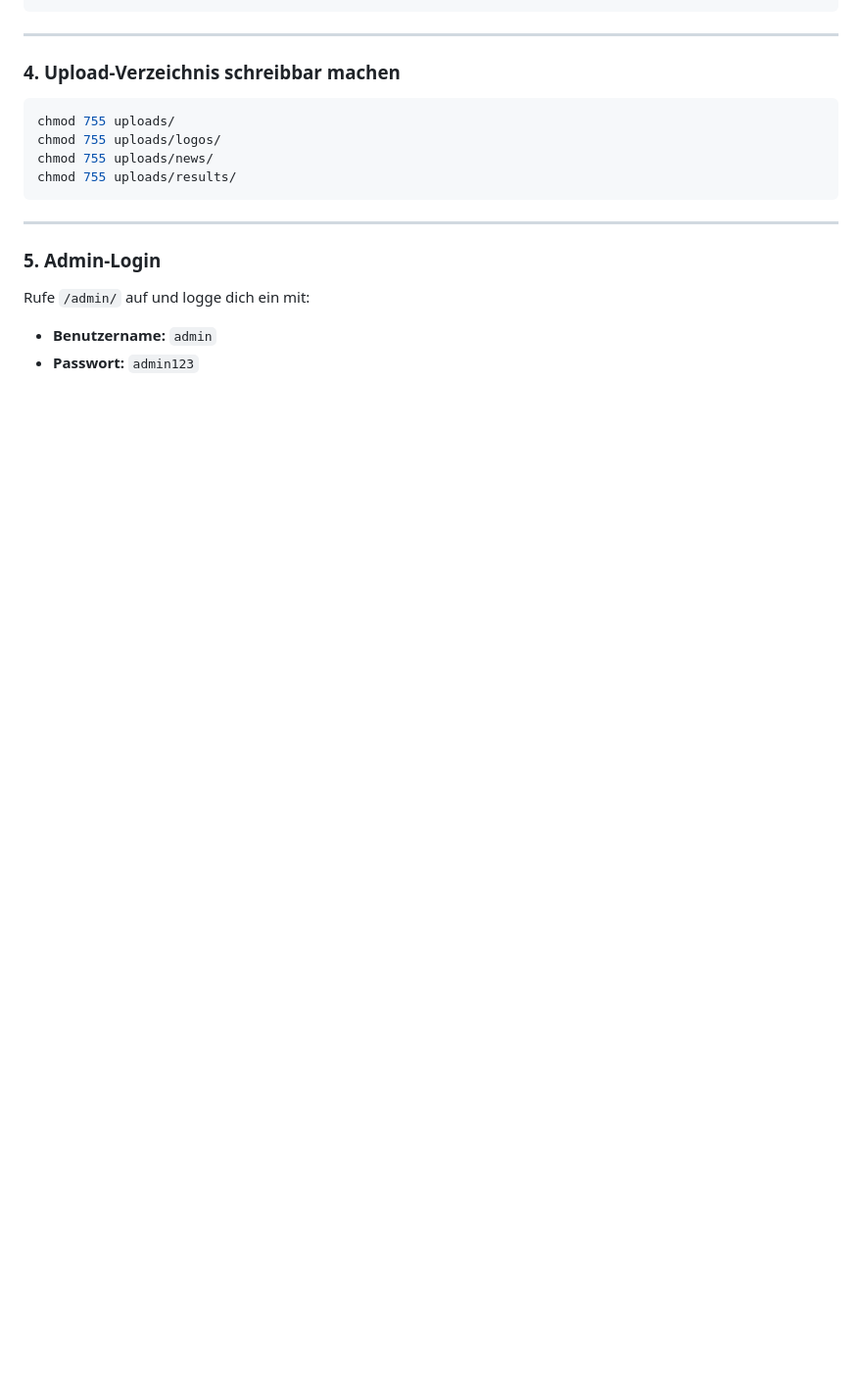
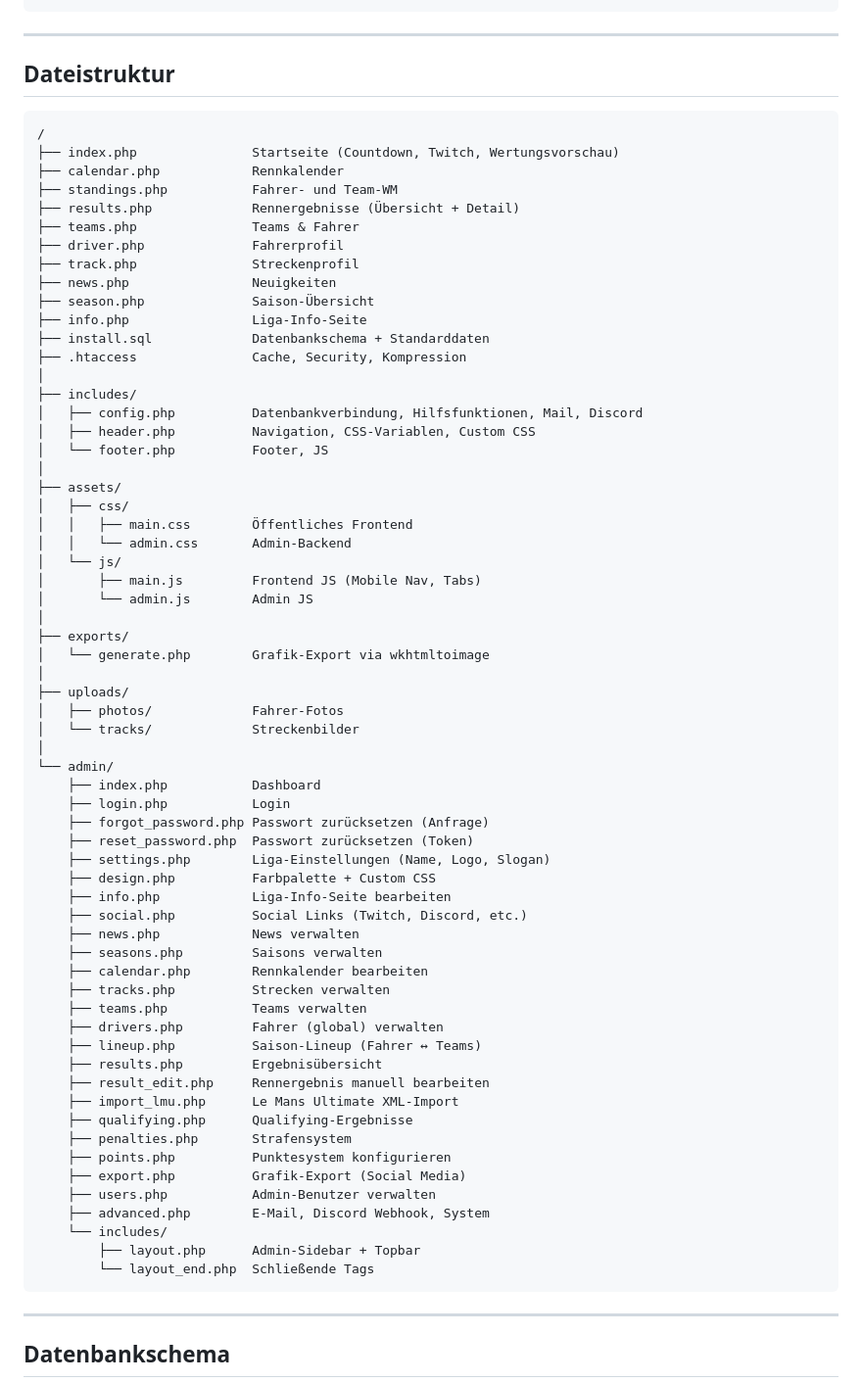
Before and after one commit to cbrauweiler/SimRacingManager, a Markdown page: README.md, the part around one of its changes. Shown at 98% size. Drawn GitHub-style; blank space fills up the shorter version.

````diff
--- a/README.md
+++ b/README.md
@@ -41,18 +65,74 @@ define('SITE_URL', '');            // Leer lassen wenn Root, sonst z.B. '/simrac
 
 ---
 
-### 4. Upload-Verzeichnis schreibbar machen
-```bash
-chmod 755 uploads/
-chmod 755 uploads/logos/
-chmod 755 uploads/news/
-chmod 755 uploads/results/
+## Dateistruktur
+
+```
+/
+├── index.php               Startseite (Countdown, Twitch, Wertungsvorschau)
+├── calendar.php            Rennkalender
+├── standings.php           Fahrer- und Team-WM
+├── results.php             Rennergebnisse (Übersicht + Detail)
+├── teams.php               Teams & Fahrer
+├── driver.php              Fahrerprofil
+├── track.php               Streckenprofil
+├── news.php                Neuigkeiten
+├── season.php              Saison-Übersicht
+├── info.php                Liga-Info-Seite
+├── install.sql             Datenbankschema + Standarddaten
+├── .htaccess               Cache, Security, Kompression
+│
+├── includes/
+│   ├── config.php          Datenbankverbindung, Hilfsfunktionen, Mail, Discord
+│   ├── header.php          Navigation, CSS-Variablen, Custom CSS
+│   └── footer.php          Footer, JS
+│
+├── assets/
+│   ├── css/
+│   │   ├── main.css        Öffentliches Frontend
+│   │   └── admin.css       Admin-Backend
+│   └── js/
+│       ├── main.js         Frontend JS (Mobile Nav, Tabs)
+│       └── admin.js        Admin JS
+│
+├── exports/
+│   └── generate.php        Grafik-Export via wkhtmltoimage
+│
+├── uploads/
+│   ├── photos/             Fahrer-Fotos
+│   └── tracks/             Streckenbilder
+│
+└── admin/
+    ├── index.php           Dashboard
+    ├── login.php           Login
+    ├── forgot_password.php Passwort zurücksetzen (Anfrage)
+    ├── reset_password.php  Passwort zurücksetzen (Token)
+    ├── settings.php        Liga-Einstellungen (Name, Logo, Slogan)
+    ├── design.php          Farbpalette + Custom CSS
+    ├── info.php            Liga-Info-Seite bearbeiten
+    ├── social.php          Social Links (Twitch, Discord, etc.)
+    ├── news.php            News verwalten
+    ├── seasons.php         Saisons verwalten
+    ├── calendar.php        Rennkalender bearbeiten
+    ├── tracks.php          Strecken verwalten
+    ├── teams.php           Teams verwalten
+    ├── drivers.php         Fahrer (global) verwalten
+    ├── lineup.php          Saison-Lineup (Fahrer ↔ Teams)
+    ├── results.php         Ergebnisübersicht
+    ├── result_edit.php     Rennergebnis manuell bearbeiten
+    ├── import_lmu.php      Le Mans Ultimate XML-Import
+    ├── qualifying.php      Qualifying-Ergebnisse
+    ├── penalties.php       Strafensystem
+    ├── points.php          Punktesystem konfigurieren
+    ├── export.php          Grafik-Export (Social Media)
+    ├── users.php           Admin-Benutzer verwalten
+    ├── advanced.php        E-Mail, Discord Webhook, System
+    └── includes/
+        ├── layout.php      Admin-Sidebar + Topbar
+        └── layout_end.php  Schließende Tags
 ```
 
 ---
 
-### 5. Admin-Login
-Rufe `/admin/` auf und logge dich ein mit:
-- **Benutzername:** `admin`
-- **Passwort:** `admin123`
+## Datenbankschema
 
````
Also changed, not shown: other parts of README.md (+141 -112 lines).
